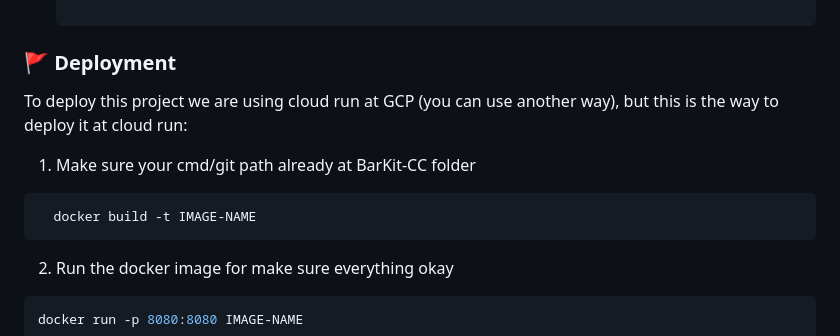
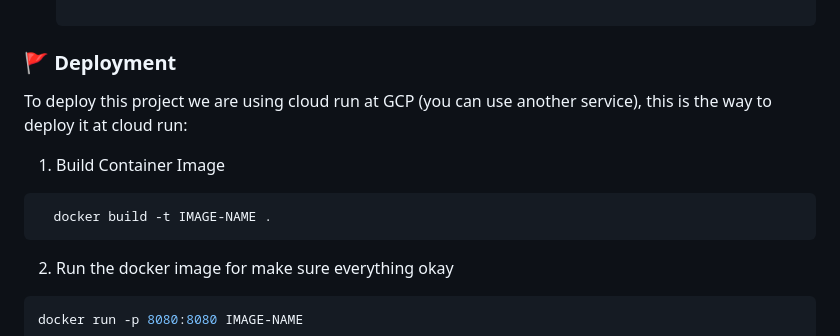
Before and after one commit to BangkitCapstone2023/BarKit-CC, a Markdown page: README.md, the part around the change. Rendered like a GitHub page.

````diff
--- a/README.md
+++ b/README.md
@@ -148,11 +148,11 @@ Follow this step to run this repostory code in your local device:
 <!-- Deployment -->
 ### :triangular_flag_on_post: Deployment
 
-To deploy this project we are using cloud run at GCP (you can use another way), but this is the way to deploy it at cloud run:
+To deploy this project we are using cloud run at GCP (you can use another service), this is the way to deploy it at cloud run:
 
-1. Make sure your cmd/git path already at BarKit-CC folder
+1. Build Container Image
 ```bash
-  docker build -t IMAGE-NAME
+  docker build -t IMAGE-NAME .
 ```
 2. Run the docker image for make sure everything okay
   ```bash
````
